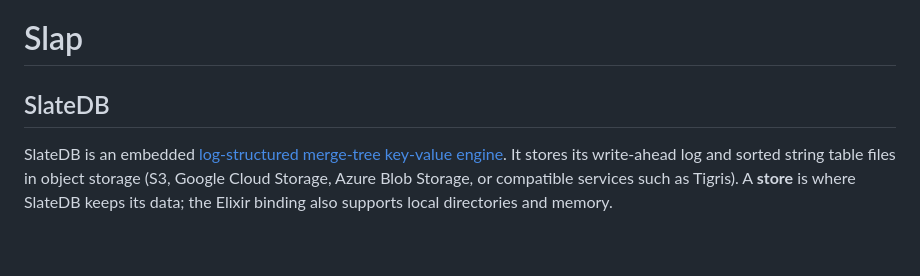
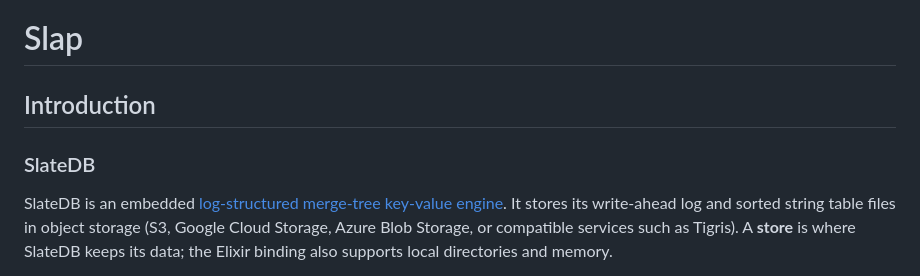
Before and after one commit to mjrusso/slap, a Markdown page: README.md, the part around one of its changes. Rendered like a GitHub page; blank space fills up the shorter version.

Commit message:
chore(repo): group SlateDB and sharding sections together (intro section)

```diff
--- a/README.md
+++ b/README.md
@@ -33,7 +33,9 @@ benchmarking.
 
 # Slap
 
-## SlateDB
+## Introduction
+
+### SlateDB
 
 SlateDB is an embedded [log-structured merge-tree key-value
 engine](https://slatedb.io/docs/design/overview/). It stores its write-ahead
```
Also changed, not shown: other parts of README.md (+1 -1 lines).
